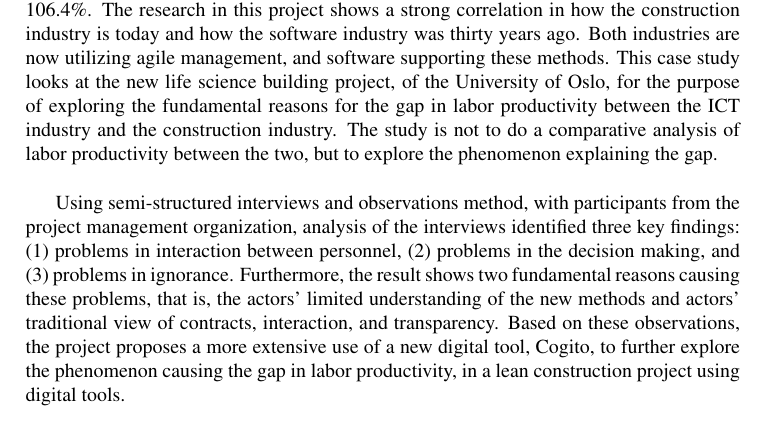
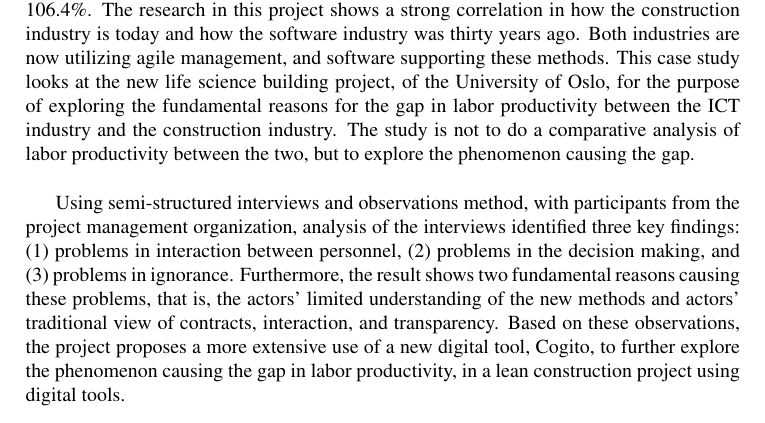
Before and after one commit to bujordet/project-thesis, a LaTeX thesis (main.tex, which reads abstract.tex): part of page 3 of 70, cut so that both start at the same text. Compiled offline with pdfLaTeX.

Commit message:
Final commit 2 :bug: :tada:

```diff
--- a/abstract.tex
+++ b/abstract.tex
@@ -15,7 +15,7 @@
 \addcontentsline{toc}{chapter}{Abstract}
 $\\[0.5cm]$
 
-\noindent A primary concern of the construction industry in Norway is the significant decline in labor productivity compared to other on-land industries. Statistics show a relative difference in labor productivity, compared to the ICT industry from the year 2000 up to 2016, of 106.4\%. The research in this project shows a strong correlation in how the construction industry is today and how the software industry was thirty years ago. Both industries are now utilizing agile management, and software supporting these methods. This case study looks at the new life science building project, of the University of Oslo, for the purpose of exploring the fundamental reasons for the gap in labor productivity between the ICT industry and the construction industry. The study is not to do a comparative analysis of labor productivity between the two, but to explore the phenomenon explaining the gap.
+\noindent A primary concern of the construction industry in Norway is the significant decline in labor productivity compared to other on-land industries. Statistics show a relative difference in labor productivity, compared to the ICT industry from the year 2000 up to 2016, of 106.4\%. The research in this project shows a strong correlation in how the construction industry is today and how the software industry was thirty years ago. Both industries are now utilizing agile management, and software supporting these methods. This case study looks at the new life science building project, of the University of Oslo, for the purpose of exploring the fundamental reasons for the gap in labor productivity between the ICT industry and the construction industry. The study is not to do a comparative analysis of labor productivity between the two, but to explore the phenomenon causing the gap.
 
 Using semi-structured interviews and observations method, with participants from the project management organization, analysis of the interviews identified three key findings: (1) problems in interaction between personnel, (2) problems in the decision making, and (3) problems in ignorance. Furthermore, the result shows two fundamental reasons causing these problems, that is, the actors' limited understanding of the new methods and actors' traditional view of contracts, interaction, and transparency. Based on these observations, the project proposes a more extensive use of a new digital tool, Cogito, to further explore the phenomenon causing the gap in labor productivity, in a lean construction project using digital tools.
 
```
Also changed, not shown: main.pdf.
